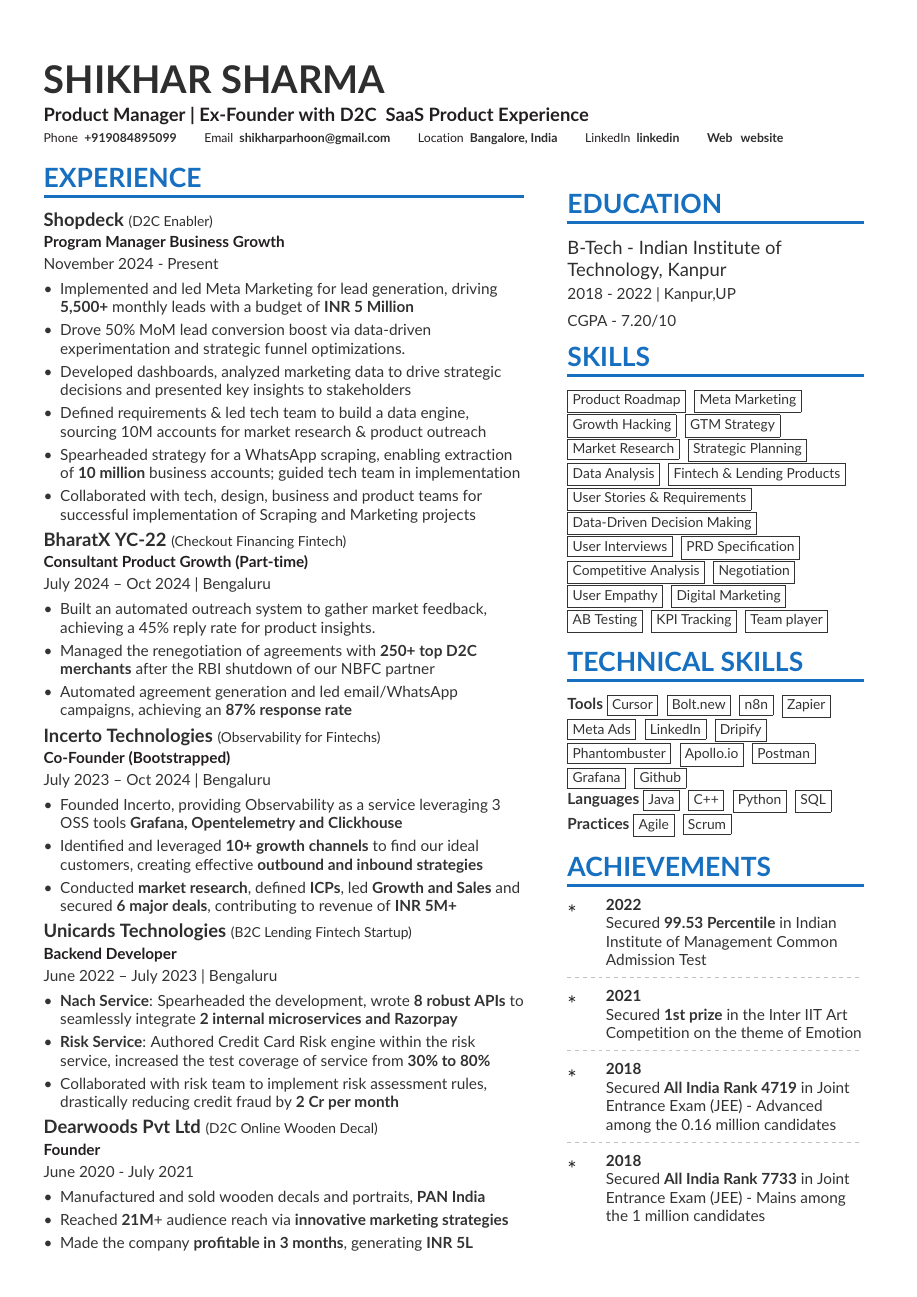
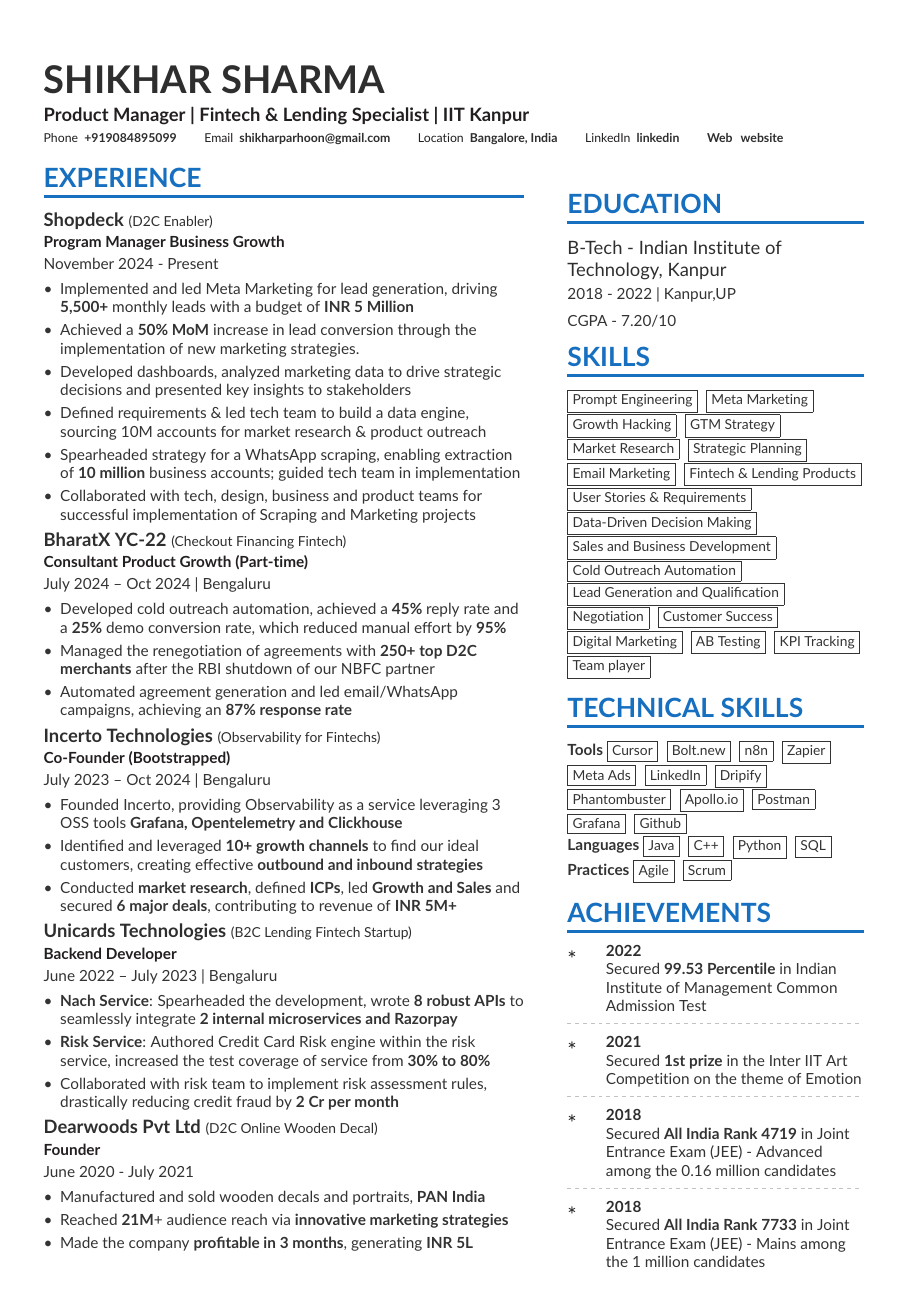
Before and after one commit to shikharshar/Resume2025, a LaTeX document (bitespeed.tex): the whole page. Compiled offline with pdfLaTeX.

Commit message:
Update bitespeed.tex

```diff
--- a/bitespeed.tex
+++ b/bitespeed.tex
@@ -145,21 +145,21 @@
 {\color{heading}\LARGE\bfseries\MakeUppercase{Skills}}\\[-1ex]%
 {\color{heading}\rule{\linewidth}{2pt}\par}\medskip
 
-\cvtag{Product Roadmap}
+\cvtag{Prompt Engineering}
 \cvtag{Meta Marketing}
 \cvtag{Growth Hacking}
 \cvtag{GTM Strategy}
 \cvtag{Market Research}
 \cvtag{Strategic Planning}
-\cvtag{Data Analysis}
+\cvtag{Email Marketing}
 \cvtag{Fintech \& Lending Products}
 \cvtag{User Stories \& Requirements}
 \cvtag{Data-Driven Decision Making}
-\cvtag{User Interviews}
-\cvtag{PRD Specification}
-\cvtag{Competitive Analysis}
+\cvtag{Sales and Business Development}
+\cvtag{Cold Outreach Automation}
+\cvtag{Lead Generation and Qualification}
 \cvtag{Negotiation}
-\cvtag{User Empathy}
+\cvtag{Customer Success}
 \cvtag{Digital Marketing}
 \cvtag{AB Testing}
 \cvtag{KPI Tracking}
@@ -228,7 +228,7 @@
 }
 
 \cvname{\textcolor{SlateGrey}{SHIKHAR SHARMA}}
-\cvtagline{Product Manager | Ex-Founder with D2C & SaaS Product Experience}
+\cvtagline{Product Manager | Fintech \& Lending Specialist | IIT Kanpur}
 
 \personalinfo{%
   \phone {+919084895099}
@@ -247,7 +247,7 @@
 \cvevent{\textbf{Shopdeck} {\small (D2C Enabler)}}{Program Manager Business Growth}{November 2024 - Present}{}
 \begin{itemize}
 \item  Implemented and led Meta Marketing for lead generation, driving \textbf{5,500+} monthly leads with a budget of \textbf{INR 5 Million}
-\item Drove 50\% MoM lead conversion boost via data-driven experimentation and strategic funnel optimizations.
+\item Achieved a \textbf{50\% MoM} increase in lead conversion through the implementation of new marketing strategies.
 \item Developed dashboards, analyzed marketing data to drive strategic decisions and presented key insights to stakeholders
 \item Defined requirements \& led tech team to build a data engine, sourcing 10M accounts for market research \& product outreach
 \item  Spearheaded strategy for a WhatsApp scraping, enabling extraction of \textbf{10 million} business accounts; guided tech team in implementation
@@ -256,7 +256,7 @@
 
 \cvevent{\textbf{BharatX YC-22} {\small (Checkout Financing Fintech)}}{Consultant Product Growth (Part-time)}{July 2024 -- Oct 2024}  {Bengaluru}
 \begin{itemize}
-\item Built an automated outreach system to gather market feedback, achieving a 45\% reply rate for product insights.
+\item Developed cold outreach automation, achieved a \textbf{45\% }reply rate and a \textbf{25\%} demo conversion rate, which reduced manual effort by \textbf{95\% }
 \item Managed the renegotiation of agreements with \textbf{250+ top D2C merchants} after the RBI shutdown of our NBFC partner
 \item Automated agreement generation and led email/WhatsApp campaigns, achieving an \textbf{87\% response rate}
 \end{itemize}
```
